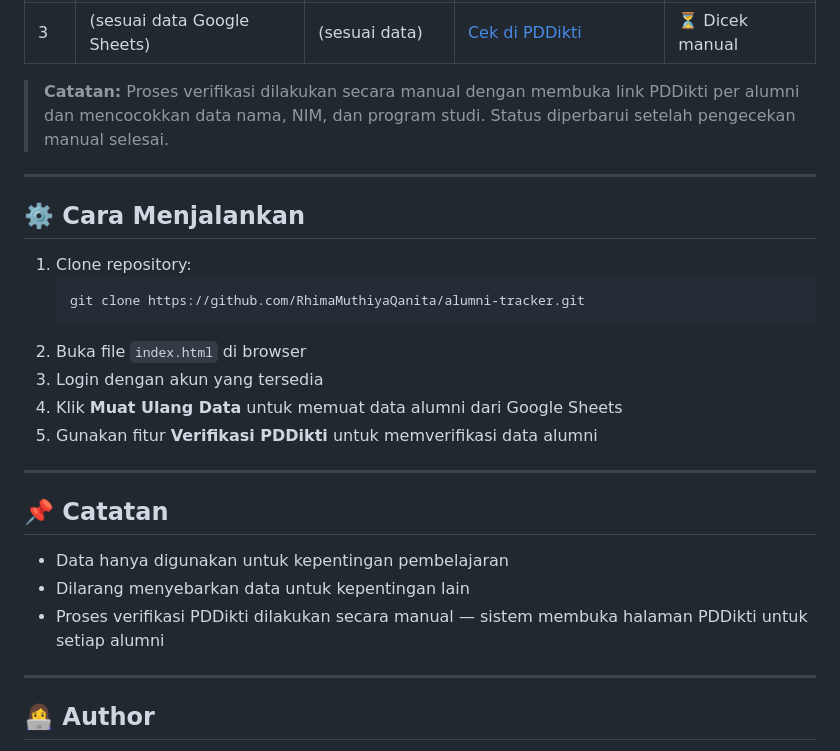
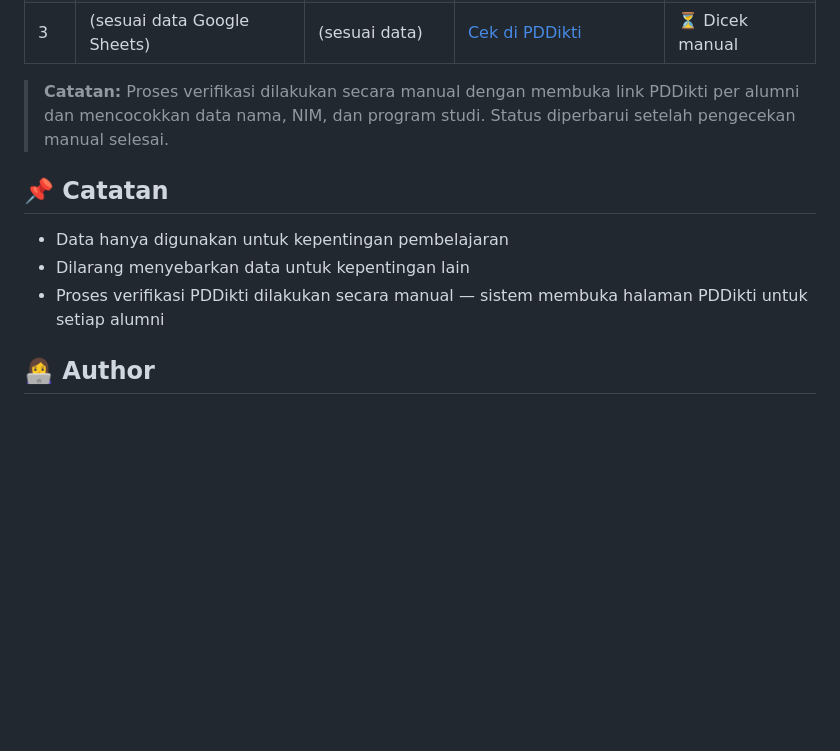
Before and after one commit to RhimaMuthiyaQanita/alumni-tracker, a Markdown page: README.md, the part around the change. Drawn GitHub-style; blank space fills up the shorter version.

````diff
--- a/README.md
+++ b/README.md
@@ -75,28 +75,12 @@ Pengujian dilakukan berdasarkan aspek kualitas sistem (fungsionalitas, keandalan
 
 > **Catatan:** Proses verifikasi dilakukan secara manual dengan membuka link PDDikti per alumni dan mencocokkan data nama, NIM, dan program studi. Status diperbarui setelah pengecekan manual selesai.
 
----
-
-## ⚙️ Cara Menjalankan
-
-1. Clone repository:
-   ```bash
-   git clone https://github.com/RhimaMuthiyaQanita/alumni-tracker.git
-   ```
-2. Buka file `index.html` di browser
-3. Login dengan akun yang tersedia
-4. Klik **Muat Ulang Data** untuk memuat data alumni dari Google Sheets
-5. Gunakan fitur **Verifikasi PDDikti** untuk memverifikasi data alumni
-
----
-
 ## 📌 Catatan
 
 - Data hanya digunakan untuk kepentingan pembelajaran
 - Dilarang menyebarkan data untuk kepentingan lain
 - Proses verifikasi PDDikti dilakukan secara manual — sistem membuka halaman PDDikti untuk setiap alumni
 
----
 
 ## 👩‍💻 Author
 
````
